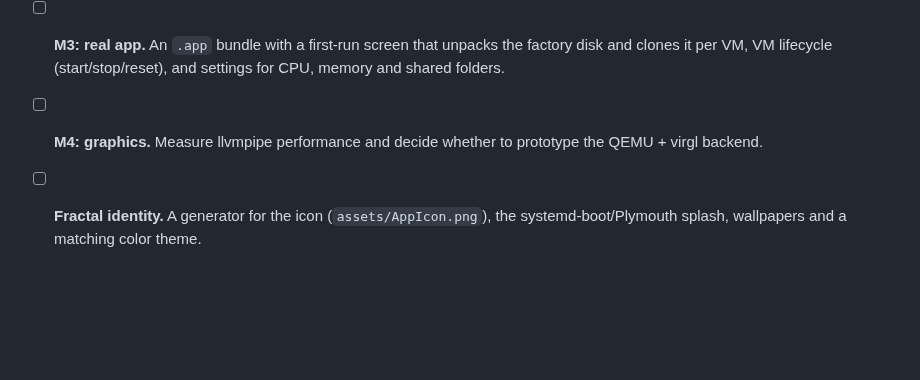
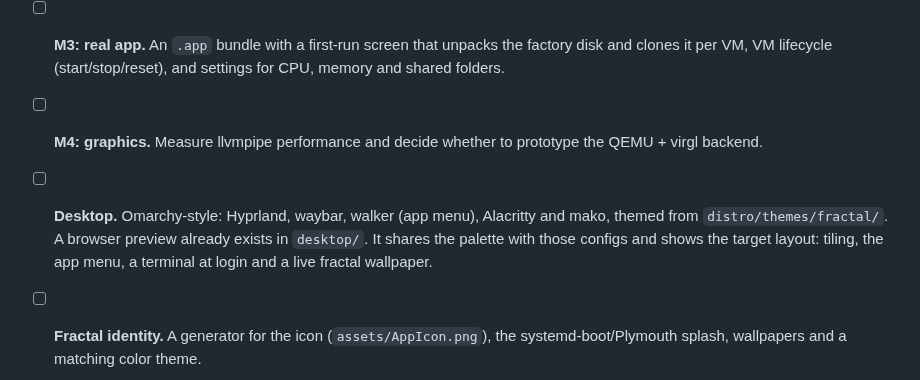
Before and after one commit to noisyloop/btw, a Markdown page: docs/PLAN.md, the part around the change. Drawn GitHub-style; blank space fills up the shorter version.

```diff
--- a/docs/PLAN.md
+++ b/docs/PLAN.md
@@ -69,6 +69,11 @@ ready-made disk. So:
       (start/stop/reset), and settings for CPU, memory and shared folders.
 - [ ] **M4: graphics.** Measure llvmpipe performance and decide whether to
       prototype the QEMU + virgl backend.
+- [ ] **Desktop.** Omarchy-style: Hyprland, waybar, walker (app menu),
+      Alacritty and mako, themed from `distro/themes/fractal/`. A browser
+      preview already exists in `desktop/`. It shares the palette with those
+      configs and shows the target layout: tiling, the app menu, a terminal
+      at login and a live fractal wallpaper.
 - [ ] **Fractal identity.** A generator for the icon (`assets/AppIcon.png`),
       the systemd-boot/Plymouth splash, wallpapers and a matching color theme.
 - [x] **CI and releases, like Fleet-51.** One workflow builds the dmg and the
```
Also changed, not shown: README.md (+28 -1 lines), docs/screenshots/desktop.png (added), docs/screenshots/menu.png (added), 10 other files.
